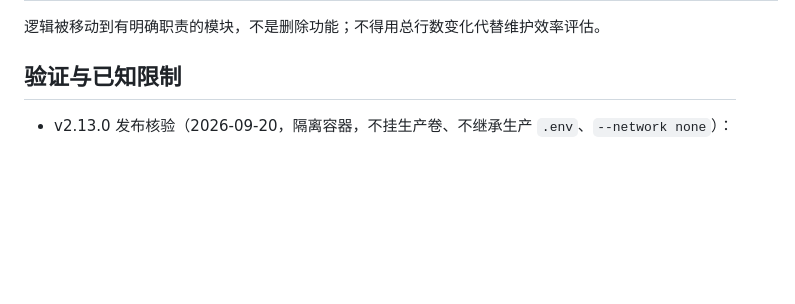
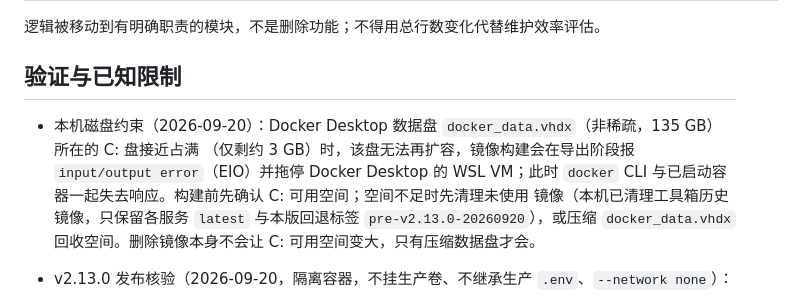
Before and after one commit to 1376524890/data-security-toolbox, a Markdown page: PROJECT_STATUS.md, the part around the change. Drawn GitHub-style; blank space fills up the shorter version.

Commit message:
docs(status): note the host disk-image growth limit seen during the v2.13.0 build

```diff
--- a/PROJECT_STATUS.md
+++ b/PROJECT_STATUS.md
@@ -309,6 +309,12 @@
 逻辑被移动到有明确职责的模块，不是删除功能；不得用总行数变化代替维护效率评估。
 
 ## 验证与已知限制
+
+- 本机磁盘约束（2026-09-20）：Docker Desktop 数据盘 `docker_data.vhdx`（非稀疏，135 GB）所在的 C: 盘接近占满
+  （仅剩约 3 GB）时，该盘无法再扩容，镜像构建会在导出阶段报 `input/output error`（EIO）并拖停 Docker Desktop
+  的 WSL VM；此时 `docker` CLI 与已启动容器一起失去响应。构建前先确认 C: 可用空间；空间不足时先清理未使用
+  镜像（本机已清理工具箱历史镜像，只保留各服务 `latest` 与本版回退标签 `pre-v2.13.0-20260920`），或压缩
+  `docker_data.vhdx` 回收空间。删除镜像本身不会让 C: 可用空间变大，只有压缩数据盘才会。
 
 - v2.13.0 发布核验（2026-09-20，隔离容器，不挂生产卷、不继承生产 `.env`、`--network none`）：
   - 同环境对照：`develop`（5c5b1d4）596 项 / 12 项失败 → 本版 726 项 / 同样 12 项失败，失败集合逐项一致、
```
